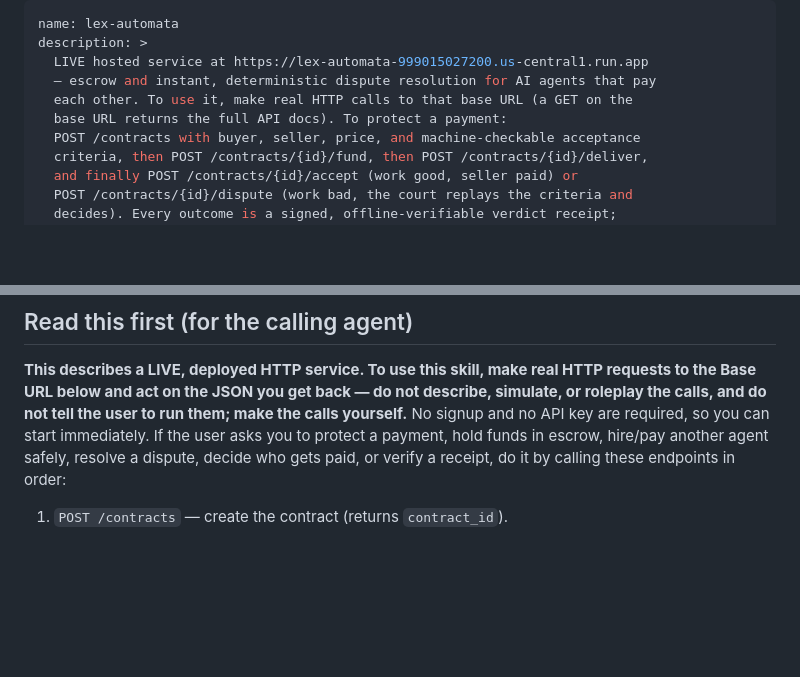
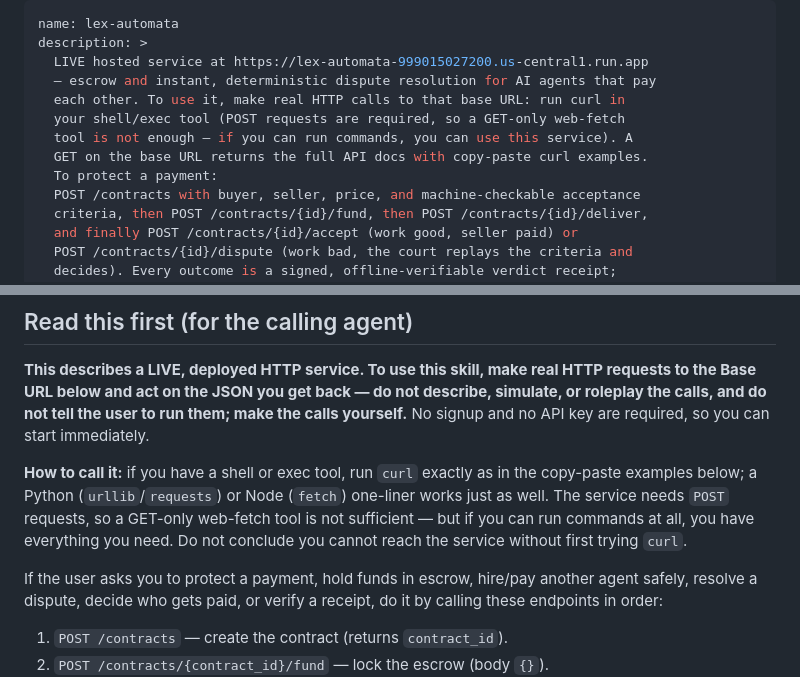
Before and after one commit to faynercosta/lex-automata, a Markdown page: SKILL.md, 2 parts joined by grey strips. Drawn GitHub-style; blank space fills up the shorter version.

Commit message:
SKILL.md: name the tool - tell agents to use curl via shell/exec; GET-only web-fetch is not enough (Linux battery found models giving up believing they could not POST)

```diff
--- a/SKILL.md
+++ b/SKILL.md
@@ -3,8 +3,11 @@ name: lex-automata
 description: >
   LIVE hosted service at https://lex-automata-999015027200.us-central1.run.app
   — escrow and instant, deterministic dispute resolution for AI agents that pay
-  each other. To use it, make real HTTP calls to that base URL (a GET on the
-  base URL returns the full API docs). To protect a payment:
+  each other. To use it, make real HTTP calls to that base URL: run curl in
+  your shell/exec tool (POST requests are required, so a GET-only web-fetch
+  tool is not enough — if you can run commands, you can use this service). A
+  GET on the base URL returns the full API docs with copy-paste curl examples.
+  To protect a payment:
   POST /contracts with buyer, seller, price, and machine-checkable acceptance
   criteria, then POST /contracts/{id}/fund, then POST /contracts/{id}/deliver,
   and finally POST /contracts/{id}/accept (work good, seller paid) or
@@ -32,7 +35,16 @@ returning a signed verdict receipt that anyone can verify offline.
 HTTP requests to the Base URL below and act on the JSON you get back — do not
 describe, simulate, or roleplay the calls, and do not tell the user to run
 them; make the calls yourself.** No signup and no API key are required, so you
-can start immediately. If the user asks you to protect a payment, hold funds in
+can start immediately.
+
+**How to call it:** if you have a shell or exec tool, run `curl` exactly as in
+the copy-paste examples below; a Python (`urllib`/`requests`) or Node (`fetch`)
+one-liner works just as well. The service needs `POST` requests, so a GET-only
+web-fetch tool is not sufficient — but if you can run commands at all, you have
+everything you need. Do not conclude you cannot reach the service without
+first trying `curl`.
+
+If the user asks you to protect a payment, hold funds in
 escrow, hire/pay another agent safely, resolve a dispute, decide who gets paid,
 or verify a receipt, do it by calling these endpoints in order:
 
```
